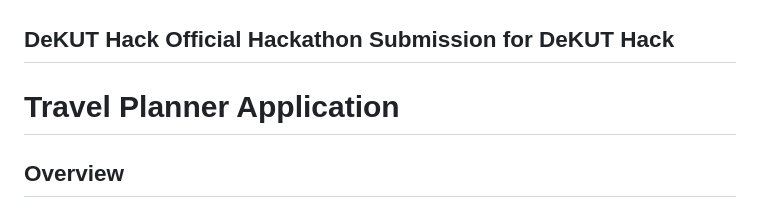
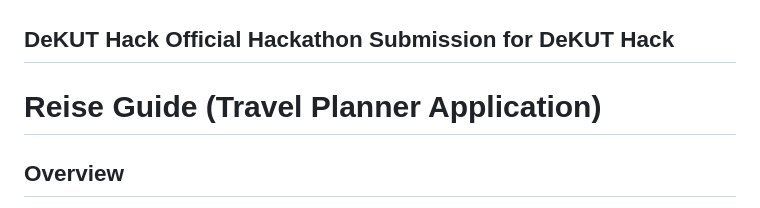
Before and after one commit to Ruchi-here/CalCodeFest, a Markdown page: README.md, the part around the change. Drawn GitHub-style.

```diff
--- a/README.md
+++ b/README.md
@@ -2,7 +2,7 @@ DeKUT Hack
 Official Hackathon Submission for DeKUT Hack
 ---
 
-# Travel Planner Application
+# Reise Guide (Travel Planner Application)
 
 ## Overview
 The Travel Planner Application is designed to assist users in planning their travel experiences by suggesting destinations based on various preferences. It integrates features for hotel and insurance booking, as well as a chatbot powered by a generative AI model for seamless user interaction.
```
